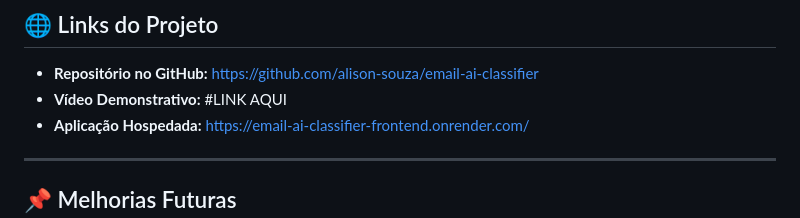
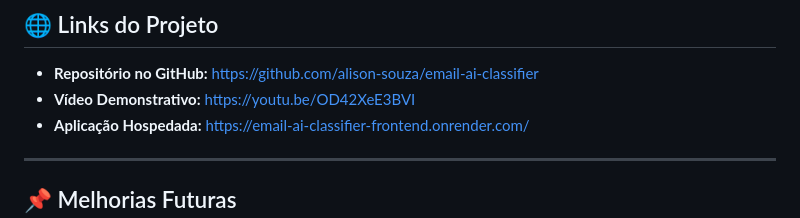
Before and after one commit to alison-souza/email-ai-classifier, a Markdown page: README.md, the part around the change. Drawn GitHub-style.

```diff
--- a/README.md
+++ b/README.md
@@ -145,7 +145,7 @@ http://localhost:8000
 ## 🌐 Links do Projeto
 
 - **Repositório no GitHub:** https://github.com/alison-souza/email-ai-classifier
-- **Vídeo Demonstrativo:** #LINK AQUI
+- **Vídeo Demonstrativo:** https://youtu.be/OD42XeE3BVI
 - **Aplicação Hospedada:** https://email-ai-classifier-frontend.onrender.com/
 
 ---
```
